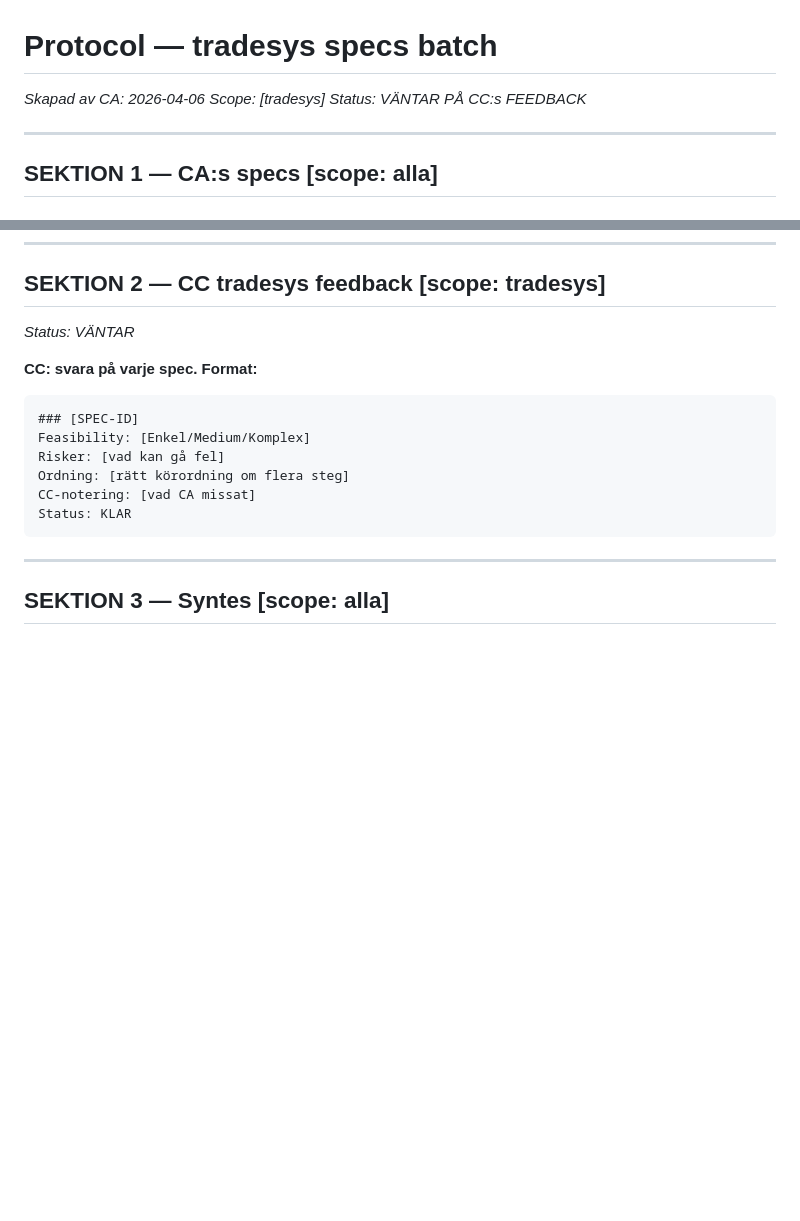
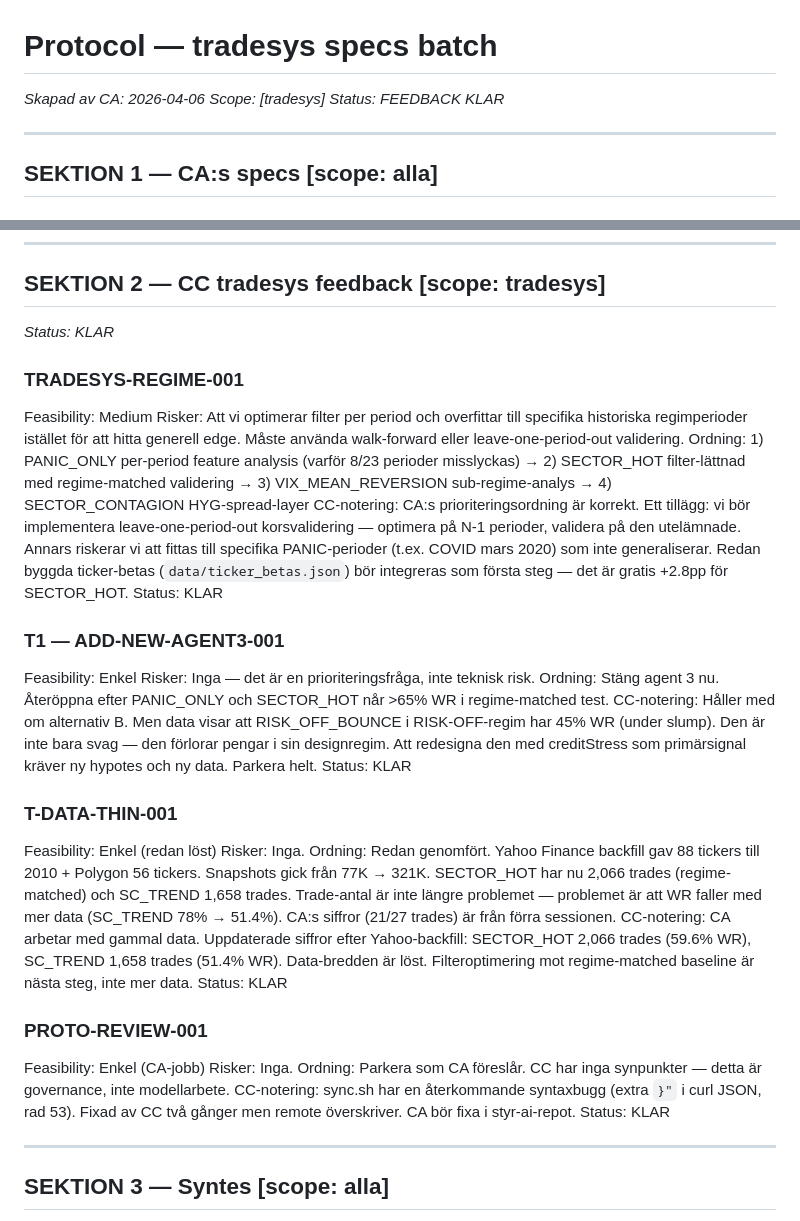
Before and after one commit to gustavkall/styr-ai, a Markdown page: state/protocol_tradesys-specs.md, 2 parts joined by grey strips. Rendered like a GitHub page; blank space fills up the shorter version.

Commit message:
state: CC tradesys sektion 2 klar 2026-04-05

````diff
--- a/state/protocol_tradesys-specs.md
+++ b/state/protocol_tradesys-specs.md
@@ -1,7 +1,7 @@
 # Protocol — tradesys specs batch
 *Skapad av CA: 2026-04-06*
 *Scope: [tradesys]*
-*Status: VÄNTAR PÅ CC:s FEEDBACK*
+*Status: FEEDBACK KLAR*
 
 ---
 
@@ -83,18 +83,35 @@ Detta är ett CA+styr-ai-jobb, inte CC. Parkeras tills specs ovan är körda.
 ---
 
 ## SEKTION 2 — CC tradesys feedback [scope: tradesys]
-*Status: VÄNTAR*
+*Status: KLAR*
 
-**CC: svara på varje spec. Format:**
+### TRADESYS-REGIME-001
+Feasibility: Medium
+Risker: Att vi optimerar filter per period och overfittar till specifika historiska regimperioder istället för att hitta generell edge. Måste använda walk-forward eller leave-one-period-out validering.
+Ordning: 1) PANIC_ONLY per-period feature analysis (varför 8/23 perioder misslyckas) → 2) SECTOR_HOT filter-lättnad med regime-matched validering → 3) VIX_MEAN_REVERSION sub-regime-analys → 4) SECTOR_CONTAGION HYG-spread-layer
+CC-notering: CA:s prioriteringsordning är korrekt. Ett tillägg: vi bör implementera leave-one-period-out korsvalidering — optimera på N-1 perioder, validera på den utelämnade. Annars riskerar vi att fittas till specifika PANIC-perioder (t.ex. COVID mars 2020) som inte generaliserar. Redan byggda ticker-betas (`data/ticker_betas.json`) bör integreras som första steg — det är gratis +2.8pp för SECTOR_HOT.
+Status: KLAR
 
-```
-### [SPEC-ID]
-Feasibility: [Enkel/Medium/Komplex]
-Risker: [vad kan gå fel]
-Ordning: [rätt körordning om flera steg]
-CC-notering: [vad CA missat]
+### T1 — ADD-NEW-AGENT3-001
+Feasibility: Enkel
+Risker: Inga — det är en prioriteringsfråga, inte teknisk risk.
+Ordning: Stäng agent 3 nu. Återöppna efter PANIC_ONLY och SECTOR_HOT når >65% WR i regime-matched test.
+CC-notering: Håller med om alternativ B. Men data visar att RISK_OFF_BOUNCE i RISK-OFF-regim har 45% WR (under slump). Den är inte bara svag — den förlorar pengar i sin designregim. Att redesigna den med creditStress som primärsignal kräver ny hypotes och ny data. Parkera helt.
 Status: KLAR
-```
+
+### T-DATA-THIN-001
+Feasibility: Enkel (redan löst)
+Risker: Inga.
+Ordning: Redan genomfört. Yahoo Finance backfill gav 88 tickers till 2010 + Polygon 56 tickers. Snapshots gick från 77K → 321K. SECTOR_HOT har nu 2,066 trades (regime-matched) och SC_TREND 1,658 trades. Trade-antal är inte längre problemet — problemet är att WR faller med mer data (SC_TREND 78% → 51.4%). CA:s siffror (21/27 trades) är från förra sessionen.
+CC-notering: CA arbetar med gammal data. Uppdaterade siffror efter Yahoo-backfill: SECTOR_HOT 2,066 trades (59.6% WR), SC_TREND 1,658 trades (51.4% WR). Data-bredden är löst. Filteroptimering mot regime-matched baseline är nästa steg, inte mer data.
+Status: KLAR
+
+### PROTO-REVIEW-001
+Feasibility: Enkel (CA-jobb)
+Risker: Inga.
+Ordning: Parkera som CA föreslår. CC har inga synpunkter — detta är governance, inte modellarbete.
+CC-notering: sync.sh har en återkommande syntaxbugg (extra `}"` i curl JSON, rad 53). Fixad av CC två gånger men remote överskriver. CA bör fixa i styr-ai-repot.
+Status: KLAR
 
 ---
 
````
